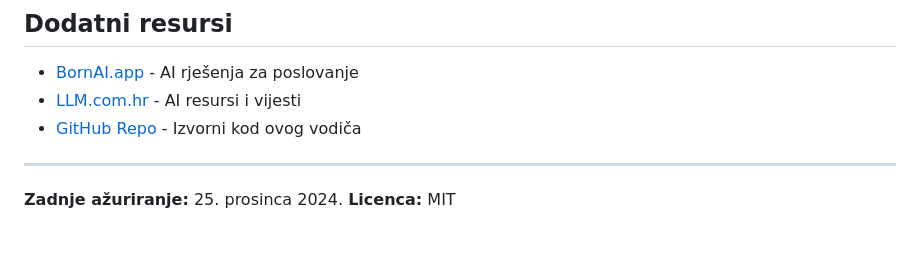
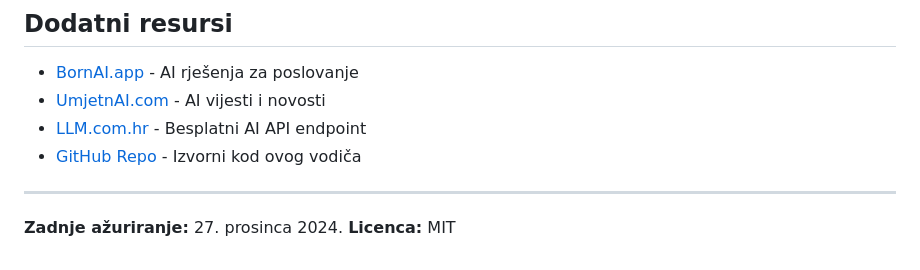
Before and after one commit to administrakt0r/SudRegAPIguide, a Markdown page: README.md, the part around the change. GitHub-like rendering.

Commit message:
Update resources and last updated date in README
Updated the last updated date and added a new resource.

```diff
--- a/README.md
+++ b/README.md
@@ -140,10 +140,11 @@ $token = json_decode(curl_exec($ch))->access_token;
 ## Dodatni resursi
 
 - [BornAI.app](https://www.bornAI.app) - AI rješenja za poslovanje
-- [LLM.com.hr](https://www.LLM.com.hr) - AI resursi i vijesti
+- [UmjetnAI.com](https://www.umjetnai.com) - AI vijesti i novosti
+- [LLM.com.hr](https://www.LLM.com.hr) - Besplatni AI API endpoint
 - [GitHub Repo](https://github.com/administrakt0r/SudRegAPIguide) - Izvorni kod ovog vodiča
 
 ---
 
-**Zadnje ažuriranje:** 25. prosinca 2024.
+**Zadnje ažuriranje:** 27. prosinca 2024.
 **Licenca:** MIT
```
